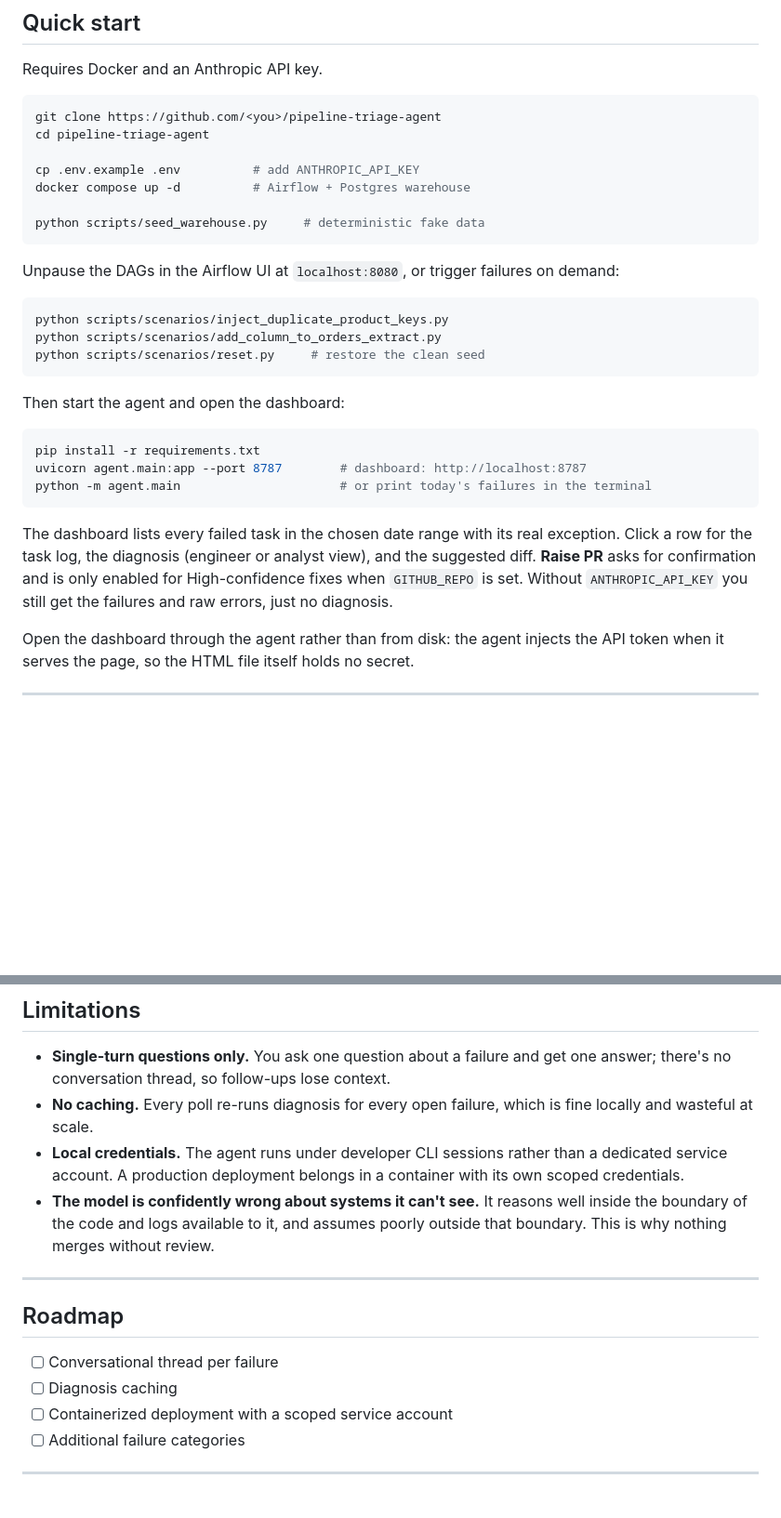
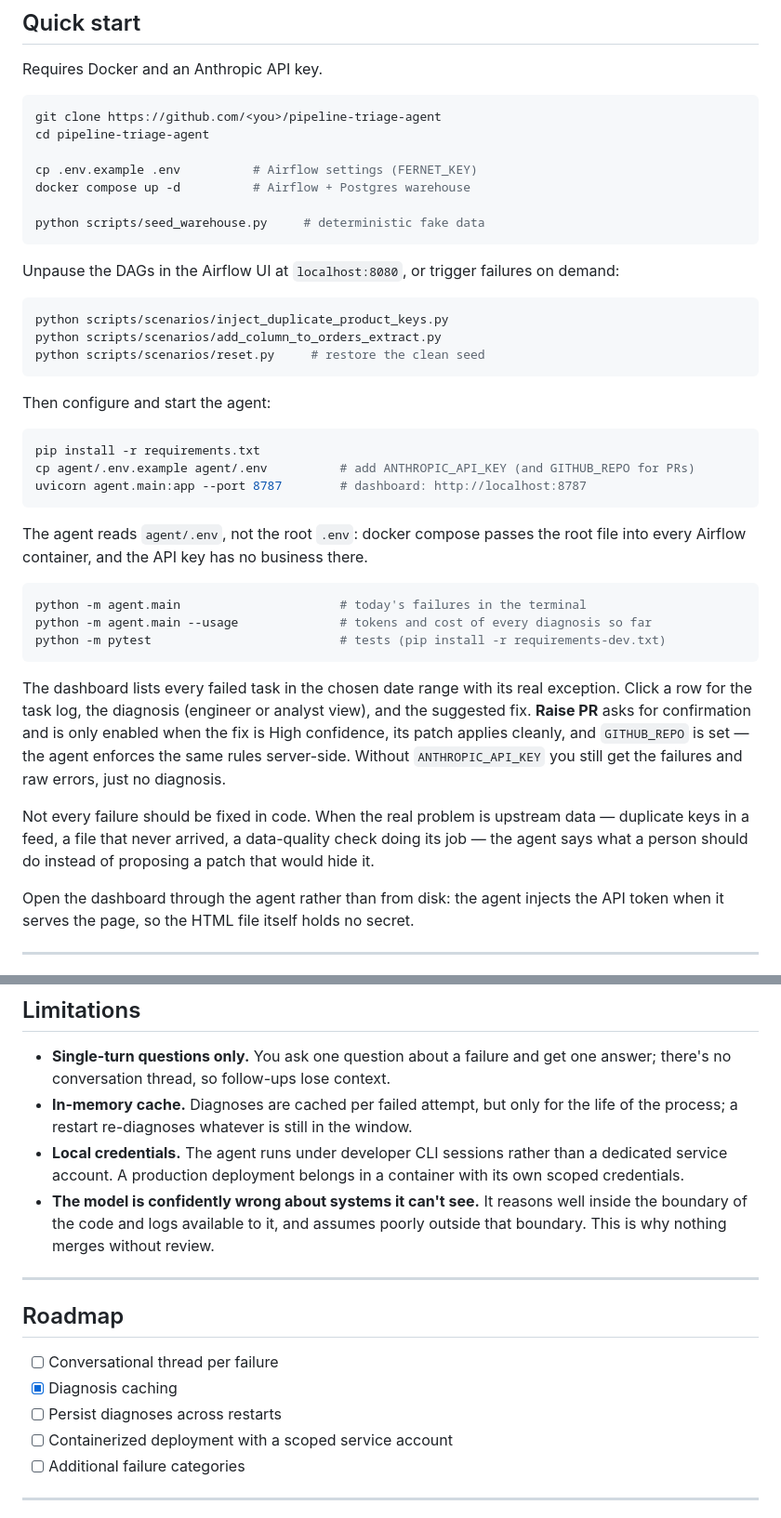
Before and after one commit to snehassv/pipeline-triage-agent, a Markdown page: README.md, 2 parts joined by grey strips. Shown at 93% size. Drawn GitHub-style; blank space fills up the shorter version.

````diff
--- a/README.md
+++ b/README.md
@@ -57,7 +57,7 @@ Requires Docker and an Anthropic API key.
 git clone https://github.com/<you>/pipeline-triage-agent
 cd pipeline-triage-agent
 
-cp .env.example .env          # add ANTHROPIC_API_KEY
+cp .env.example .env          # Airflow settings (FERNET_KEY)
 docker compose up -d          # Airflow + Postgres warehouse
 
 python scripts/seed_warehouse.py     # deterministic fake data
@@ -72,19 +72,34 @@ python scripts/scenarios/add_column_to_orders_extract.py
 python scripts/scenarios/reset.py     # restore the clean seed
 ```
 
-Then start the agent and open the dashboard:
+Then configure and start the agent:
 
 ```bash
 pip install -r requirements.txt
+cp agent/.env.example agent/.env          # add ANTHROPIC_API_KEY (and GITHUB_REPO for PRs)
 uvicorn agent.main:app --port 8787        # dashboard: http://localhost:8787
-python -m agent.main                      # or print today's failures in the terminal
+```
+
+The agent reads `agent/.env`, not the root `.env`: docker compose passes the root
+file into every Airflow container, and the API key has no business there.
+
+```bash
+python -m agent.main                      # today's failures in the terminal
+python -m agent.main --usage              # tokens and cost of every diagnosis so far
+python -m pytest                          # tests (pip install -r requirements-dev.txt)
 ```
 
 The dashboard lists every failed task in the chosen date range with its real
 exception. Click a row for the task log, the diagnosis (engineer or analyst
-view), and the suggested diff. **Raise PR** asks for confirmation and is only
-enabled for High-confidence fixes when `GITHUB_REPO` is set. Without
+view), and the suggested fix. **Raise PR** asks for confirmation and is only
+enabled when the fix is High confidence, its patch applies cleanly, and
+`GITHUB_REPO` is set — the agent enforces the same rules server-side. Without
 `ANTHROPIC_API_KEY` you still get the failures and raw errors, just no diagnosis.
+
+Not every failure should be fixed in code. When the real problem is upstream
+data — duplicate keys in a feed, a file that never arrived, a data-quality check
+doing its job — the agent says what a person should do instead of proposing a
+patch that would hide it.
 
 Open the dashboard through the agent rather than from disk: the agent injects
 the API token when it serves the page, so the HTML file itself holds no secret.
@@ -151,8 +212,8 @@ same risk category. This is the second kind.
 
 - **Single-turn questions only.** You ask one question about a failure and get
   one answer; there's no conversation thread, so follow-ups lose context.
-- **No caching.** Every poll re-runs diagnosis for every open failure, which is
-  fine locally and wasteful at scale.
+- **In-memory cache.** Diagnoses are cached per failed attempt, but only for the
+  life of the process; a restart re-diagnoses whatever is still in the window.
 - **Local credentials.** The agent runs under developer CLI sessions rather than
   a dedicated service account. A production deployment belongs in a container
   with its own scoped credentials.
@@ -165,7 +226,8 @@ same risk category. This is the second kind.
 ## Roadmap
 
 - [ ] Conversational thread per failure
-- [ ] Diagnosis caching
+- [x] Diagnosis caching
+- [ ] Persist diagnoses across restarts
 - [ ] Containerized deployment with a scoped service account
 - [ ] Additional failure categories
 
````
Also changed, not shown: other parts of README.md (+55 -9 lines).
